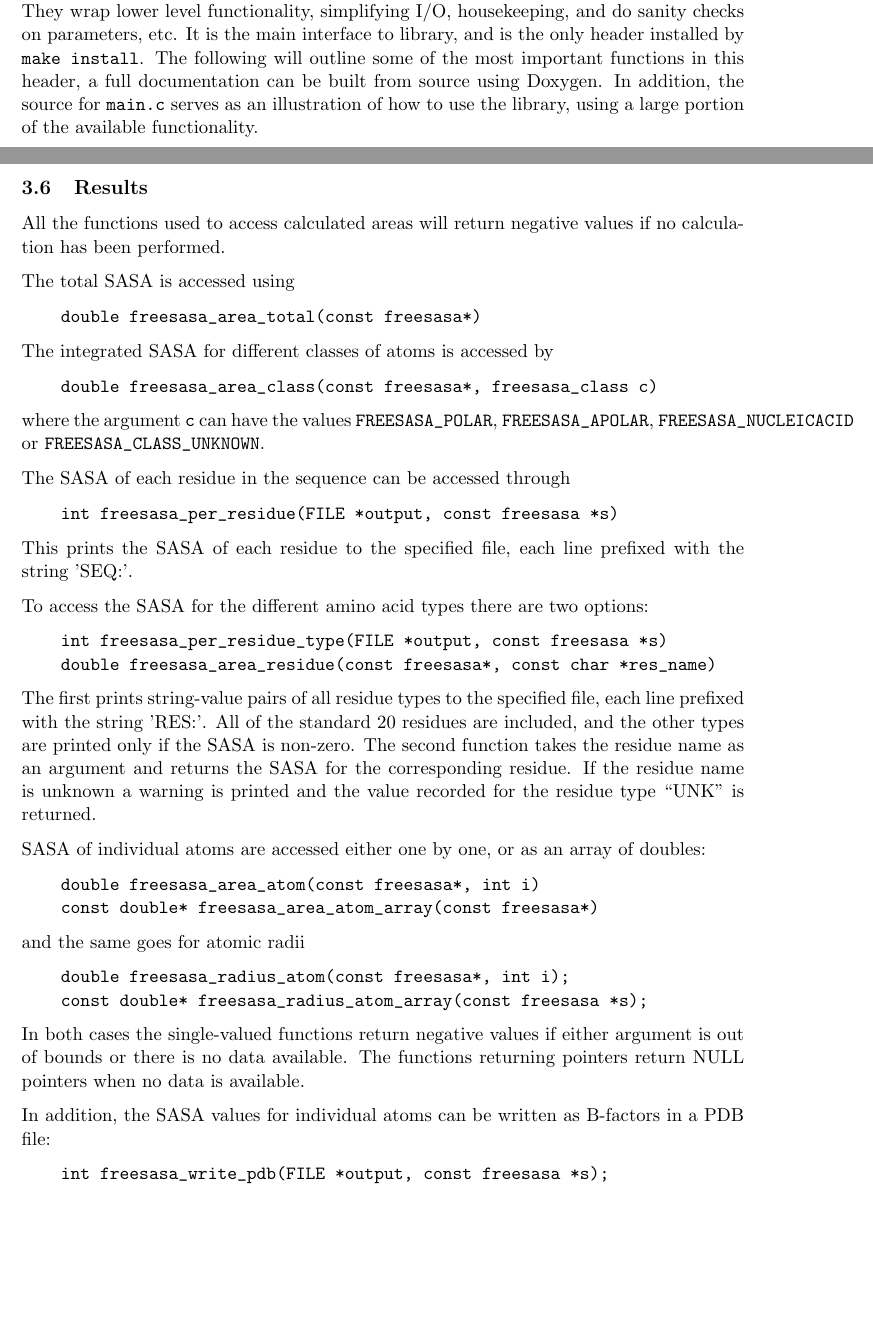
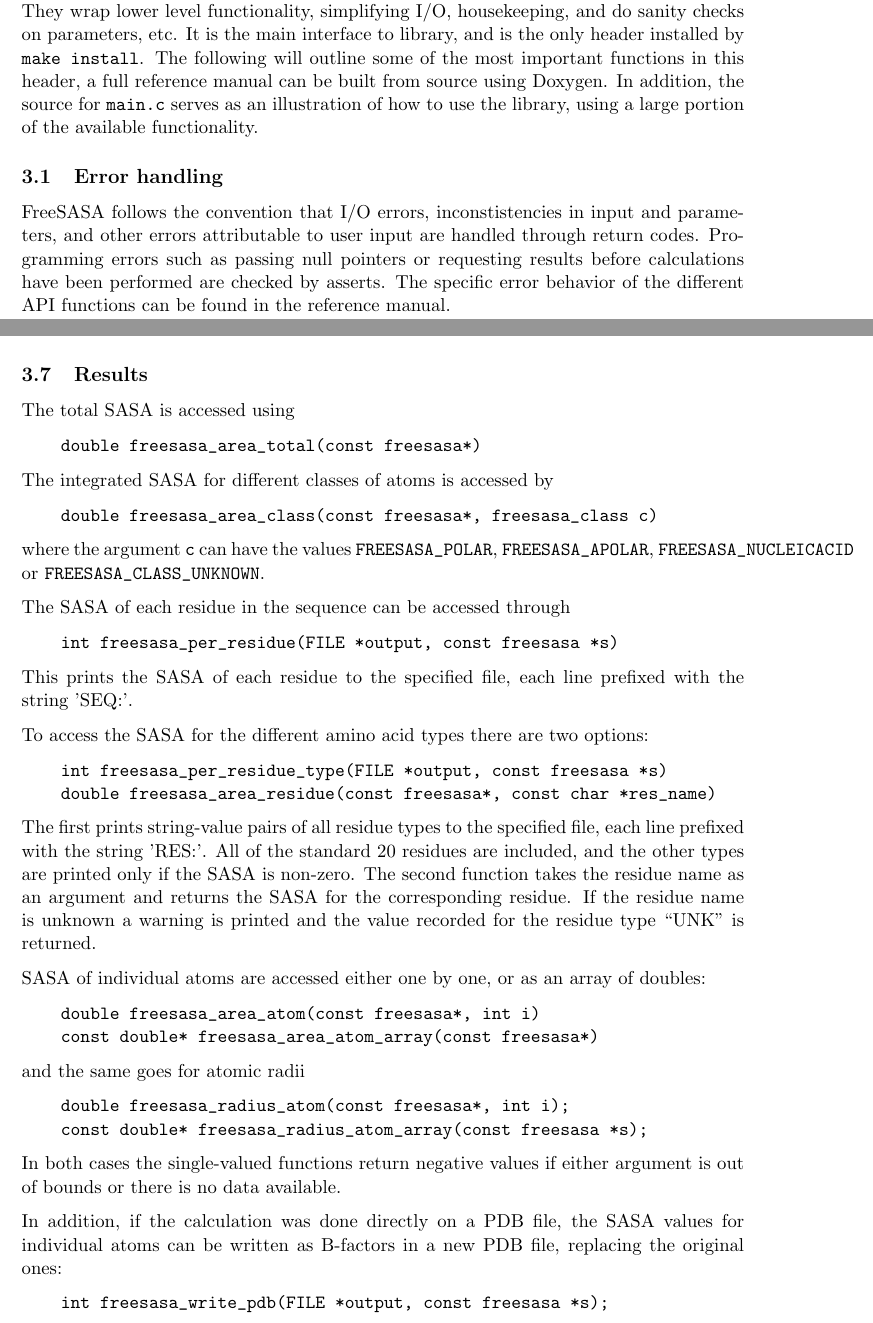
Before and after one commit to mittinatten/freesasa, a LaTeX document (doc/manual.tex): two parts of pages 4 and 7 of 12, joined at a grey line, cut so that both start at the same text, the shorter picture padded with empty space. Compiled offline with LaTeX, dvips and Ghostscript.

Commit message:
Manual reflects updated error handling.

```diff
--- a/doc/manual.tex
+++ b/doc/manual.tex
@@ -258,32 +237,21 @@
 The header \texttt{freesasa.h} contains all functions necessary for
 doing calculations with FreeSASA. They wrap lower level functionality,
 simplifying I/O, housekeeping, and do sanity checks on parameters,
-etc. It is the main interface to library, and is the only
-header installed by \verb|make install|. The following will outline
-some of the most important functions in this header, a full
-documentation can be built from source using Doxygen. In addition, the
-source for \texttt{main.c} serves as an illustration of how to use the
-library, using a large portion of the available functionality.
+etc. It is the main interface to library, and is the only header
+installed by \verb|make install|. The following will outline some of
+the most important functions in this header, a full reference manual
+can be built from source using Doxygen. In addition, the source for
+\texttt{main.c} serves as an illustration of how to use the library,
+using a large portion of the available functionality.
 
-%% \subsection{Error-handling}
+\subsection{Error handling}
 
-%% When an error is detected it will be reported to \verb|STDERR| as an error
-%% message prefixed with the string ``freesasa:'' and when possible a
-%% return value indicating the severity of the error. The error-values
-%% used are \verb|FREESASA_SUCCESS|, \verb|FREESASA_WARN| and
-%% \verb|FREESASA_FAIL|. The first means no errors were detected; the
-%% second that inconsistencies were detected, but calculations can
-%% proceed, possibly with differented parameters than intended; the third
-%% indicates more serious errors. The functions reporting calculation
-%% results will generally return positive real values. If these detect an
-%% error a negative value is returned, typically this involves requesting
-%% results when the calculations have not yet been performed.  Internal
-%% errors, i.e.\ those that are to be considered programmer errors and
-%% not user or I/O-errors are dealt with through assert-statements. In
-%% most cases pointers supplied as arguments to different library
-%% functions will not be tested for validity and can thus lead to
-%% undefined behavior\footnote{The ensuing system errors should point
-%%   programmers using the library in the right direction.}.
+FreeSASA follows the convention that I/O errors, inconstistencies in
+input and parameters, and other errors attributable to user input are
+handled through return codes. Programming errors such as passing null
+pointers or requesting results before calculations have been performed
+are checked by asserts. The specific error behavior of the different
+API functions can be found in the reference manual.
 
 \subsection{Initialization}
 
@@ -471,5 +394,3 @@
-All the functions used to access calculated areas will return negative
-values if no calculation has been performed.
 
 The total SASA is accessed using
 \begin{verbatim}
@@ -516,12 +437,11 @@
     const double* freesasa_radius_atom_array(const freesasa *s);
 \end{verbatim}
 In both cases the single-valued functions return negative values if
-either argument is out of bounds or there is no data available. The
-functions returning pointers return NULL pointers when no data is
-available.
+either argument is out of bounds or there is no data available.
 
-In addition, the SASA values for individual atoms can be written as
-B-factors in a PDB file:
+In addition, if the calculation was done directly on a PDB file, the
+SASA values for individual atoms can be written as B-factors in a new
+PDB file, replacing the original ones:
 \begin{verbatim}
     int freesasa_write_pdb(FILE *output, const freesasa *s);
 \end{verbatim}
```
Also changed, not shown: doc/manual.tex (109 more changed lines), 1 other file.
